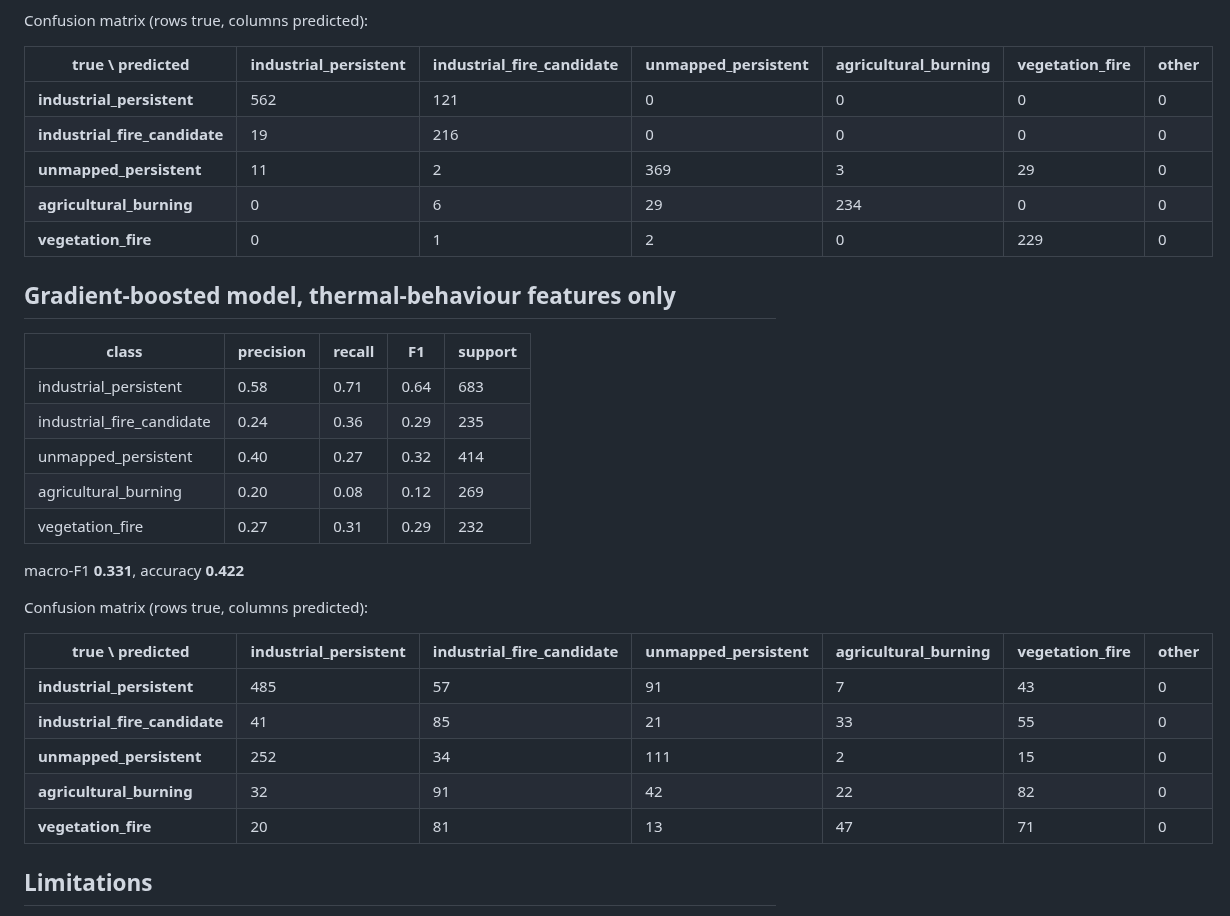
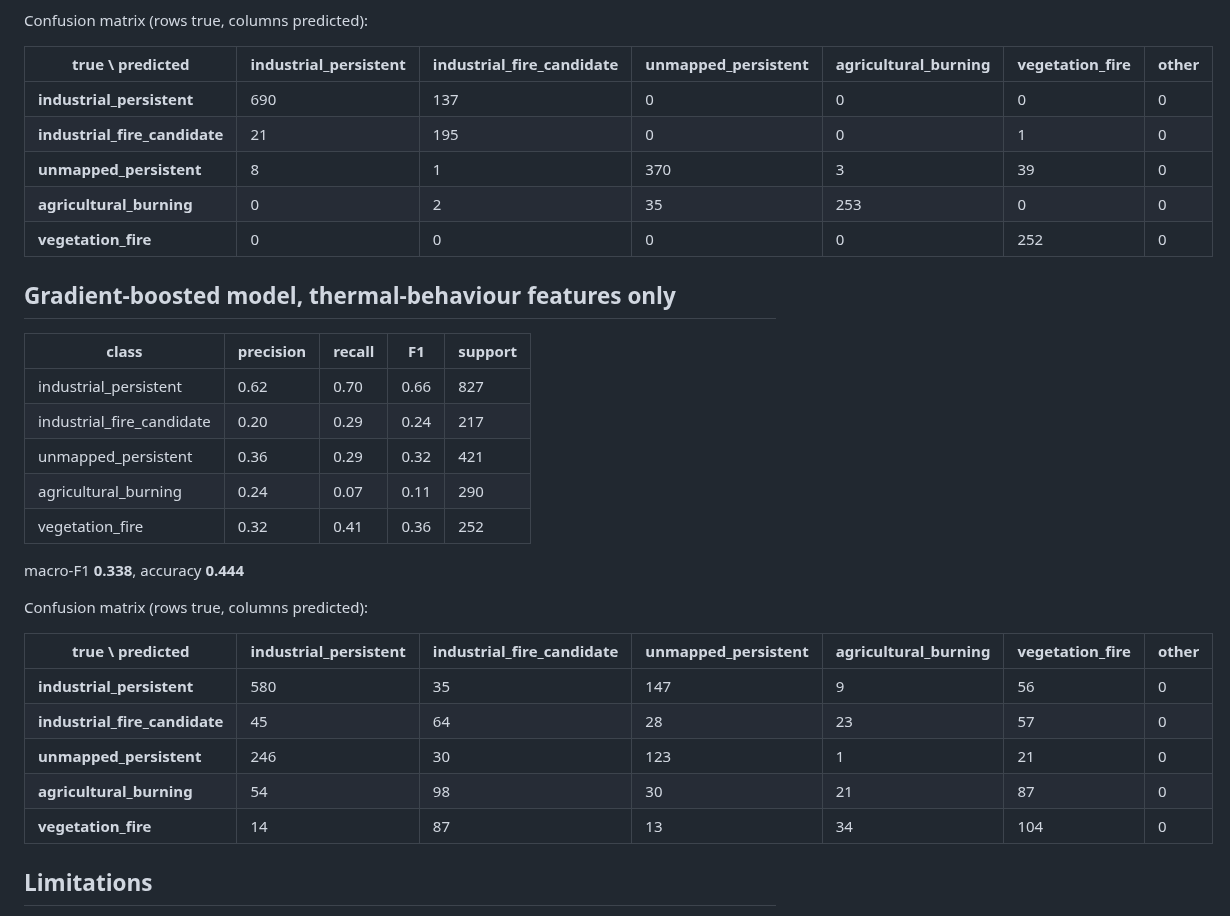
Before and after one commit to faizdevx/ThermoTrace, a Markdown page: docs/EVALUATION.md, the part around one of its changes. Drawn GitHub-style.

```diff
--- a/docs/EVALUATION.md
+++ b/docs/EVALUATION.md
@@ -58,33 +58,33 @@ Confusion matrix (rows true, columns predicted):
 
 | true \ predicted | industrial_persistent | industrial_fire_candidate | unmapped_persistent | agricultural_burning | vegetation_fire | other |
 |---|---|---|---|---|---|---|
-| **industrial_persistent** | 562 | 121 | 0 | 0 | 0 | 0 |
-| **industrial_fire_candidate** | 19 | 216 | 0 | 0 | 0 | 0 |
-| **unmapped_persistent** | 11 | 2 | 369 | 3 | 29 | 0 |
-| **agricultural_burning** | 0 | 6 | 29 | 234 | 0 | 0 |
-| **vegetation_fire** | 0 | 1 | 2 | 0 | 229 | 0 |
+| **industrial_persistent** | 690 | 137 | 0 | 0 | 0 | 0 |
+| **industrial_fire_candidate** | 21 | 195 | 0 | 0 | 1 | 0 |
+| **unmapped_persistent** | 8 | 1 | 370 | 3 | 39 | 0 |
+| **agricultural_burning** | 0 | 2 | 35 | 253 | 0 | 0 |
+| **vegetation_fire** | 0 | 0 | 0 | 0 | 252 | 0 |
 
 ## Gradient-boosted model, thermal-behaviour features only
 
 | class | precision | recall | F1 | support |
 |---|---|---|---|---|
-| industrial_persistent | 0.58 | 0.71 | 0.64 | 683 |
-| industrial_fire_candidate | 0.24 | 0.36 | 0.29 | 235 |
-| unmapped_persistent | 0.40 | 0.27 | 0.32 | 414 |
-| agricultural_burning | 0.20 | 0.08 | 0.12 | 269 |
-| vegetation_fire | 0.27 | 0.31 | 0.29 | 232 |
+| industrial_persistent | 0.62 | 0.70 | 0.66 | 827 |
+| industrial_fire_candidate | 0.20 | 0.29 | 0.24 | 217 |
+| unmapped_persistent | 0.36 | 0.29 | 0.32 | 421 |
+| agricultural_burning | 0.24 | 0.07 | 0.11 | 290 |
+| vegetation_fire | 0.32 | 0.41 | 0.36 | 252 |
 
-macro-F1 **0.331**, accuracy **0.422**
+macro-F1 **0.338**, accuracy **0.444**
 
 Confusion matrix (rows true, columns predicted):
 
 | true \ predicted | industrial_persistent | industrial_fire_candidate | unmapped_persistent | agricultural_burning | vegetation_fire | other |
 |---|---|---|---|---|---|---|
-| **industrial_persistent** | 485 | 57 | 91 | 7 | 43 | 0 |
-| **industrial_fire_candidate** | 41 | 85 | 21 | 33 | 55 | 0 |
-| **unmapped_persistent** | 252 | 34 | 111 | 2 | 15 | 0 |
-| **agricultural_burning** | 32 | 91 | 42 | 22 | 82 | 0 |
-| **vegetation_fire** | 20 | 81 | 13 | 47 | 71 | 0 |
+| **industrial_persistent** | 580 | 35 | 147 | 9 | 56 | 0 |
+| **industrial_fire_candidate** | 45 | 64 | 28 | 23 | 57 | 0 |
+| **unmapped_persistent** | 246 | 30 | 123 | 1 | 21 | 0 |
+| **agricultural_burning** | 54 | 98 | 30 | 21 | 87 | 0 |
+| **vegetation_fire** | 14 | 87 | 13 | 34 | 104 | 0 |
 
 ## Limitations
 * Weak labels, single archive (S-NPP only, ~15 months), one train/test split; no confidence intervals.
```
Also changed, not shown: other parts of docs/EVALUATION.md (+25 -25 lines), README.md (+7 -7 lines), docs/images/confusion_matrices.png, docs/images/f1_by_class.png, 3 other files.
